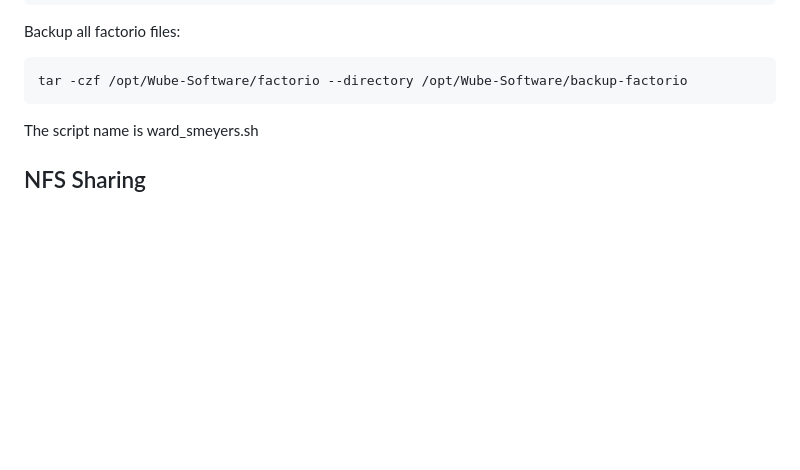
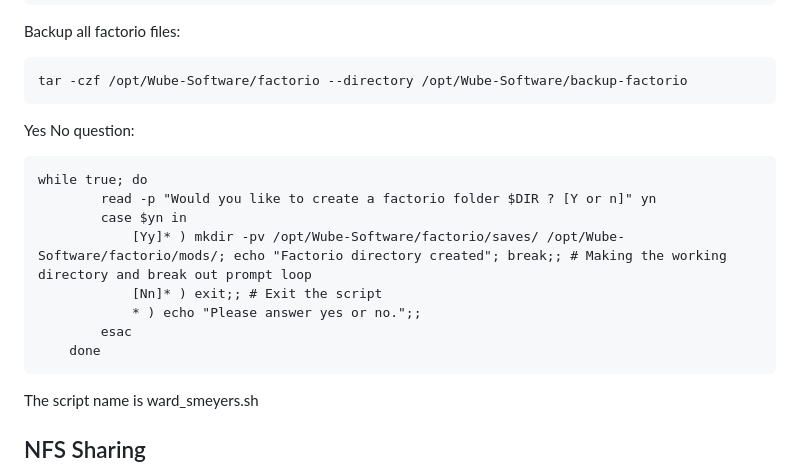
Before and after one commit to Ward-Smeyers/OS-Linux_Casestudy, a Markdown page: README.md, the part around the change. GitHub-like rendering; blank space fills up the shorter version.

Commit message:
Yes No question entry added

````diff
--- a/README.md
+++ b/README.md
@@ -91,6 +91,17 @@ ExecStart=/opt/factorio/bin/x64/factorio --start-server /opt/factorio/saves/{sav
 Backup all factorio files:
 ```
 tar -czf /opt/Wube-Software/factorio --directory /opt/Wube-Software/backup-factorio
+```
+Yes No question:
+```
+while true; do
+        read -p "Would you like to create a factorio folder $DIR ? [Y or n]" yn
+        case $yn in
+            [Yy]* ) mkdir -pv /opt/Wube-Software/factorio/saves/ /opt/Wube-Software/factorio/mods/; echo "Factorio directory created"; break;; # Making the working directory and break out prompt loop
+            [Nn]* ) exit;; # Exit the script
+            * ) echo "Please answer yes or no.";;
+        esac
+    done
 ```
 
 The script name is ward_smeyers.sh
````
